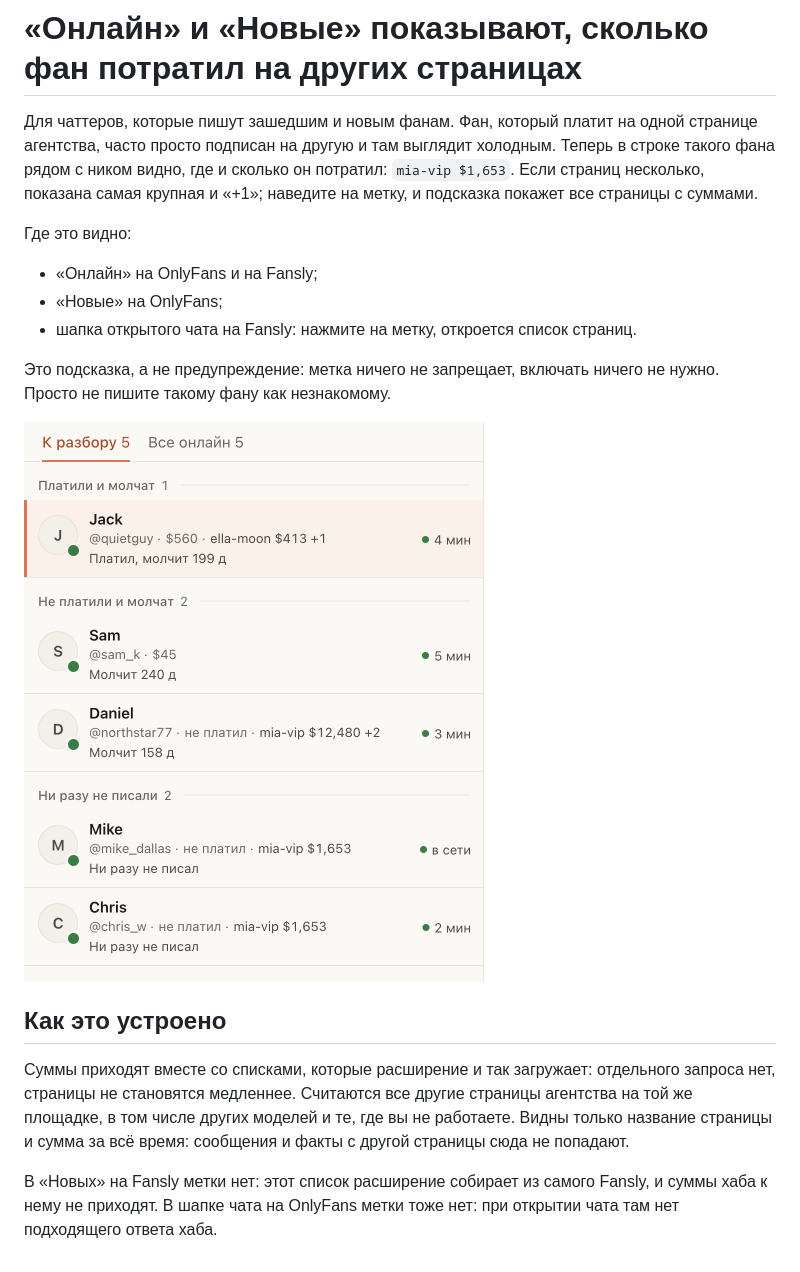
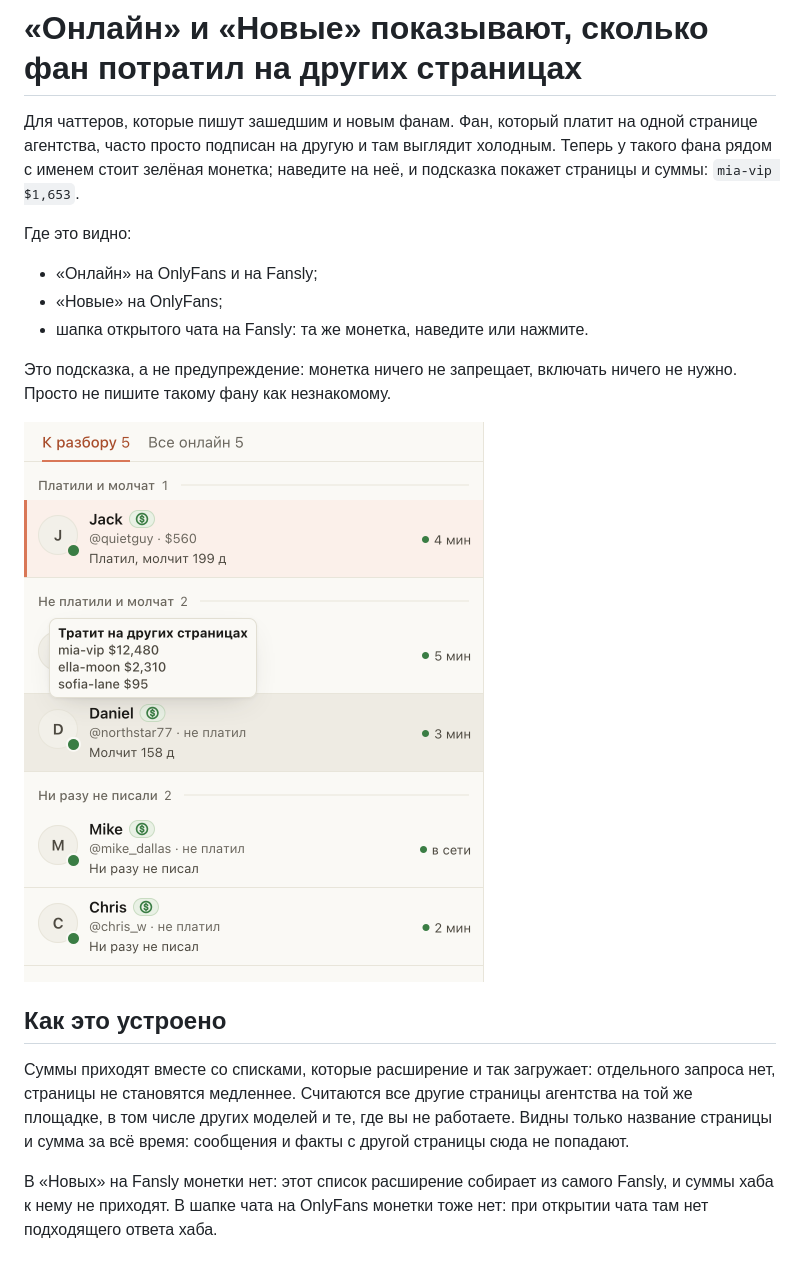
Before and after one commit to goslingmanagment/chat-extension, a Markdown page: changes/other-pages-mark.md, the part around one of its changes. Rendered like a GitHub page; pictures changed too: changes/other-pages-mark.png.

```diff
--- a/changes/other-pages-mark.md
+++ b/changes/other-pages-mark.md
@@ -6,16 +6,15 @@ sites: chatspace, fansly
 # «Онлайн» и «Новые» показывают, сколько фан потратил на других страницах
 
 Для чаттеров, которые пишут зашедшим и новым фанам. Фан, который платит на одной странице агентства, часто просто
-подписан на другую и там выглядит холодным. Теперь в строке такого фана рядом с ником видно, где и сколько он
-потратил: `mia-vip $1,653`. Если страниц несколько, показана самая крупная и «+1»; наведите на метку, и подсказка
-покажет все страницы с суммами.
+подписан на другую и там выглядит холодным. Теперь у такого фана рядом с именем стоит зелёная монетка; наведите на
+неё, и подсказка покажет страницы и суммы: `mia-vip $1,653`.
 
 Где это видно:
 
 - «Онлайн» на OnlyFans и на Fansly;
 - «Новые» на OnlyFans;
-- шапка открытого чата на Fansly: нажмите на метку, откроется список страниц.
+- шапка открытого чата на Fansly: та же монетка, наведите или нажмите.
 
-Это подсказка, а не предупреждение: метка ничего не запрещает, включать ничего не нужно. Просто не пишите такому фану
-как незнакомому.
+Это подсказка, а не предупреждение: монетка ничего не запрещает, включать ничего не нужно. Просто не пишите такому
+фану как незнакомому.
 
@@ -27,5 +26,5 @@ sites: chatspace, fansly
 медленнее. Считаются все другие страницы агентства на той же площадке, в том числе других моделей и те, где вы не
 работаете. Видны только название страницы и сумма за всё время: сообщения и факты с другой страницы сюда не попадают.
 
-В «Новых» на Fansly метки нет: этот список расширение собирает из самого Fansly, и суммы хаба к нему не приходят.
-В шапке чата на OnlyFans метки тоже нет: при открытии чата там нет подходящего ответа хаба.
+В «Новых» на Fansly монетки нет: этот список расширение собирает из самого Fansly, и суммы хаба к нему не приходят.
+В шапке чата на OnlyFans монетки тоже нет: при открытии чата там нет подходящего ответа хаба.
```
Also changed, not shown: other parts of changes/other-pages-mark.md (+1 -1 lines), 10 other files.
